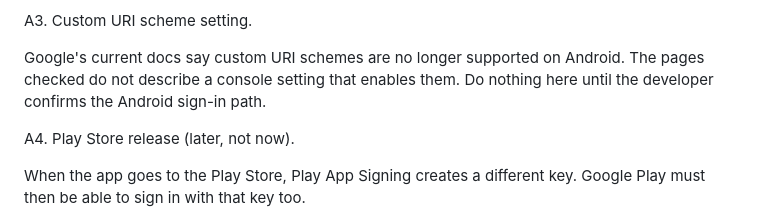
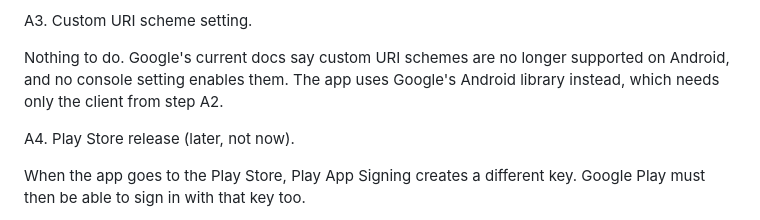
Before and after one commit to Gwadaboy75/pulse-mobile, a Markdown page: docs/google-console.md, the part around one of its changes. GitHub-like rendering.

```diff
--- a/docs/google-console.md
+++ b/docs/google-console.md
@@ -76,8 +73,8 @@ A2. Create the Android client.
 
 A3. Custom URI scheme setting.
 
-Google's current docs say custom URI schemes are no longer supported on Android. The pages checked do not describe a
-console setting that enables them. Do nothing here until the developer confirms the Android sign-in path.
+Nothing to do. Google's current docs say custom URI schemes are no longer supported on Android, and no console setting
+enables them. The app uses Google's Android library instead, which needs only the client from step A2.
 
 A4. Play Store release (later, not now).
 
```
Also changed, not shown: other parts of docs/google-console.md (+13 -15 lines).
